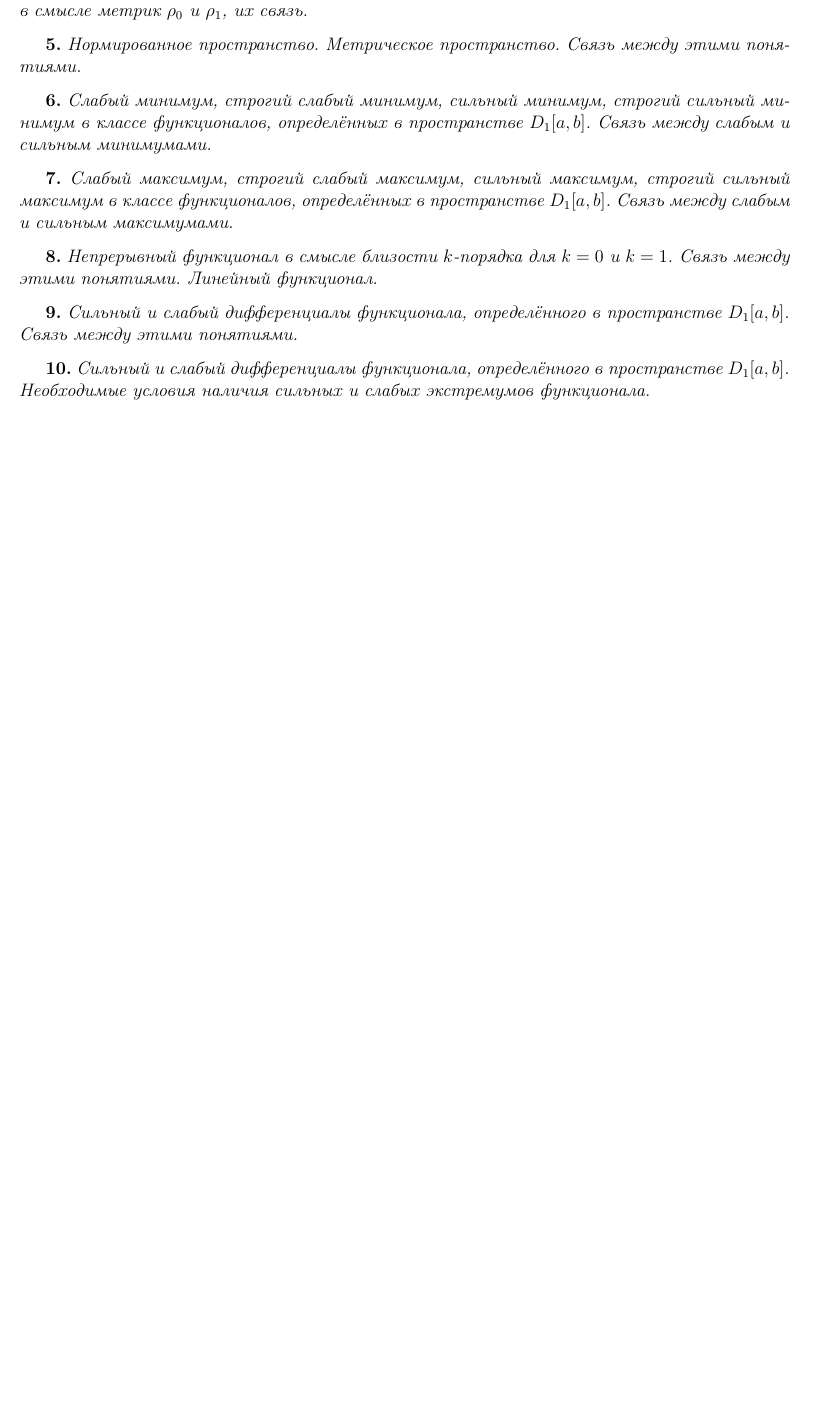
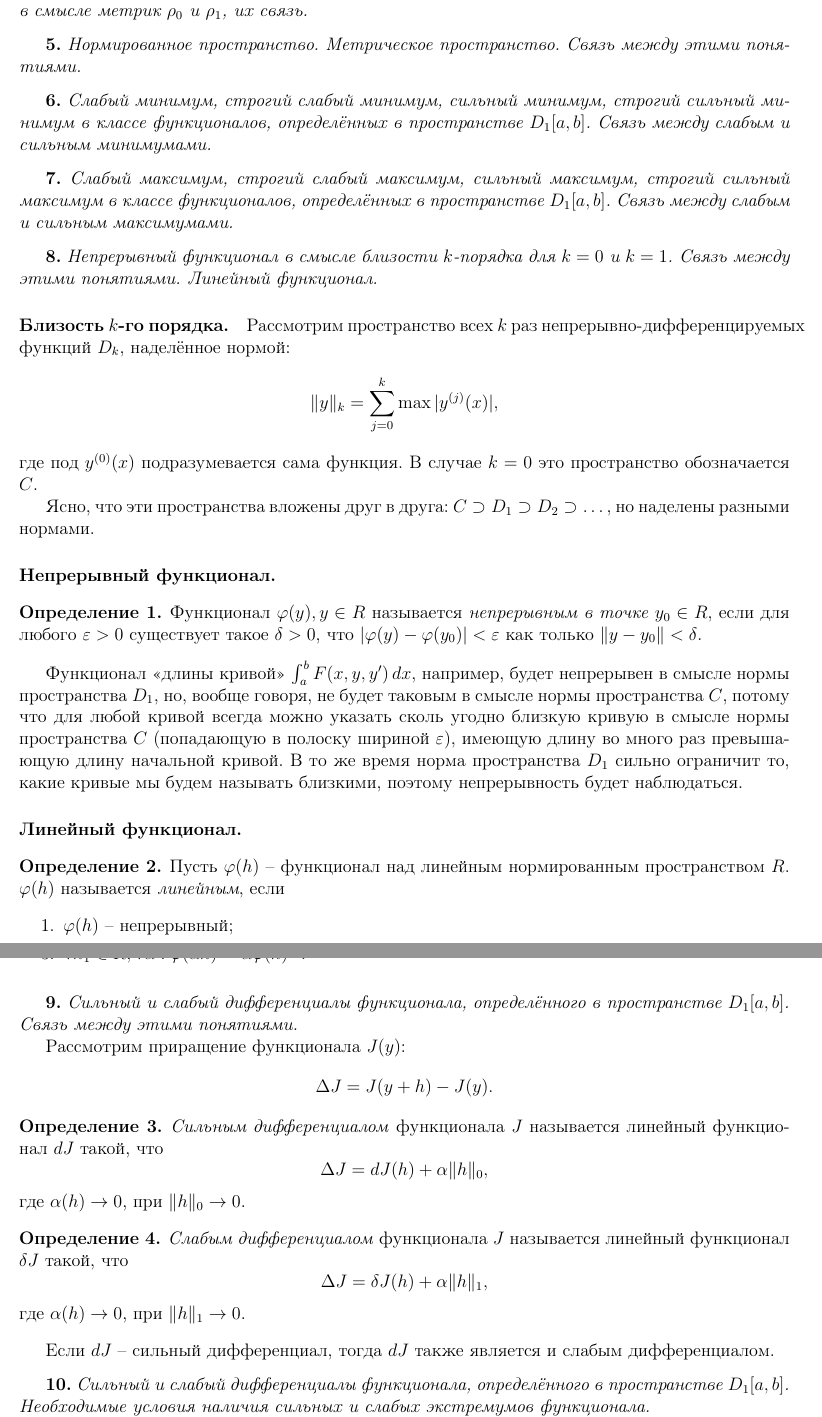
Before and after one commit to congress-bmstu/test2-variations, a LaTeX document (test2-var.tex, which reads sasha.tex): part of page 4 of 4 before the commit and two parts of pages 4 and 5 of 5 after it, the two joined at a grey line, cut so that both start at the same text, the shorter picture padded with empty space. Compiled offline with pdfLaTeX.

Commit message:
made 8-10 theor questions

```diff
--- a/sasha.tex
+++ b/sasha.tex
@@ -2,3 +2,35 @@
   = 1$. Связь
 между этими понятиями. Линейный функционал.}
 
+\paragraph{Близость $k$-го порядка.}
+Рассмотрим пространство всех $k$ раз непрерывно-дифференцируемых функций $D_k$, наделённое
+нормой:
+\[
+  \|y\|_k = \sum_{j=0}^{k} \max |y^{(j)} (x)|,
+\]
+где под $y^{(0)} (x)$ подразумевается сама функция. В случае $k = 0$ это пространство обозначается $C$.
+
+Ясно, что эти пространства вложены друг в друга:
+$C \supset D_1 \supset D_2 \supset \dots$, но наделены разными нормами.
+
+\paragraph{Непрерывный функционал.}
+\begin{definition}
+  Функционал $\varphi(y), y \in R$ называется \emph{непрерывным в точке
+  $y_0 \in R$}, если для любого $\varepsilon > 0$ существует такое $\delta > 0$,
+  что $|\varphi(y) - \varphi(y_0)| < \varepsilon$ как только $\|y - y_0\| < \delta$.
+\end{definition}
+
+Функционал <<длины кривой>> $\int_a^b F(x, y, y') \, dx$, например, будет непрерывен в смысле
+нормы пространства $D_1$, но, вообще говоря, не будет таковым в смысле нормы пространства $C$,
+потому что для любой кривой всегда можно указать сколь угодно близкую кривую в смысле нормы
+пространства $C$ (попадающую в полоску шириной $\varepsilon$), имеющую длину во много раз
+превышающую длину начальной кривой. В то же время норма пространства $D_1$ сильно ограничит
+то, какие кривые мы будем называть близкими, поэтому непрерывность будет наблюдаться.
+
+\paragraph{Линейный функционал.}
+\begin{definition}
+  Пусть $\varphi(h)$ -- функционал над линейным нормированным пространством $R$.
+  $\varphi(h)$ называется \emph{линейным}, если
+  \begin{enumerate}
+    \item $\varphi(h)$ -- непрерывный;
+    \item $\forall h_1, h_2 \in R : \varphi(h_1 + h_2) = \varphi(h_1) + \varphi(h_2)$;
@@ -5,3 +40,28 @@
+\end{definition}
+
+
 \que{Сильный и слабый дифференциалы функционала, определённого в пространстве
 $ D_1[a,b] $. Связь между этими понятиями.}
 
+Рассмотрим приращение функционала $J (y)$:
+\[
+  \Delta J = J(y + h) - J(y).
+\]
+
+\begin{definition}
+  \emph{Сильным дифференциалом} функционала $J$ называется линейный функционал $dJ$ такой, что
+  \[
+    \Delta J = dJ (h) + \alpha \|h\|_0,
+  \]
+  где $\alpha(h) \to 0$, при $\|h\|_0 \to 0$.
+\end{definition}
+
+\begin{definition}
+  \emph{Слабым дифференциалом} функционала $J$ называется линейный функционал $\delta J$ такой, что
+  \[
+    \Delta J = \delta J (h) + \alpha \|h\|_1,
+  \]
+  где $\alpha(h) \to 0$, при $\|h\|_1 \to 0$.
+\end{definition}
+
+Если $dJ$ -- сильный дифференциал, тогда $dJ$ также является и слабым дифференциалом.
```
Also changed, not shown: sasha.tex (13 more changed lines).
